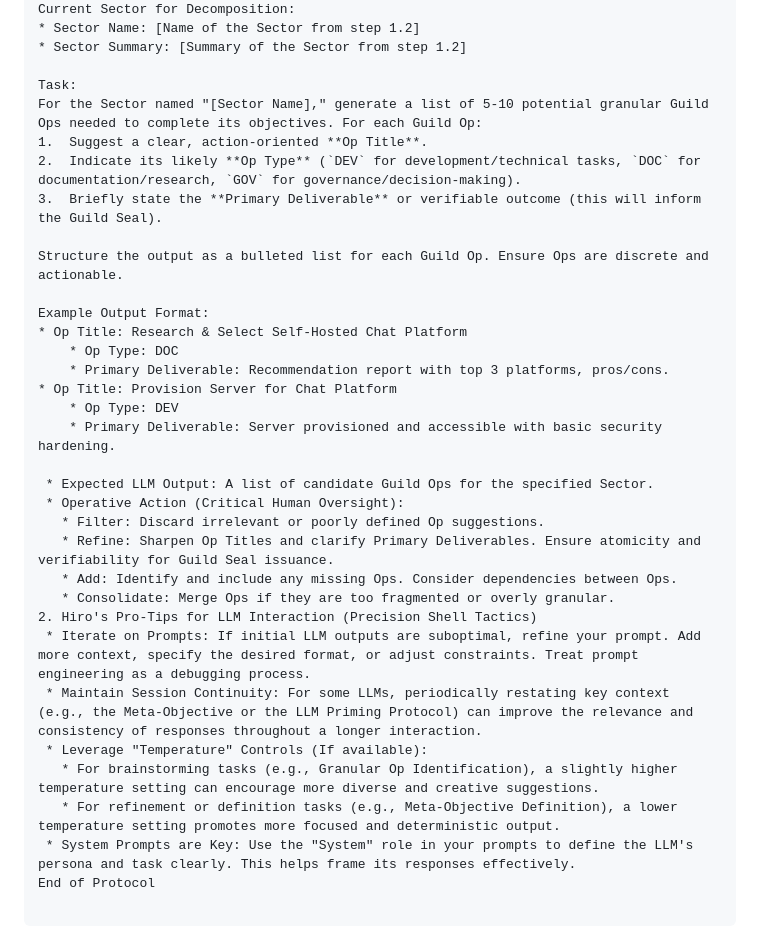
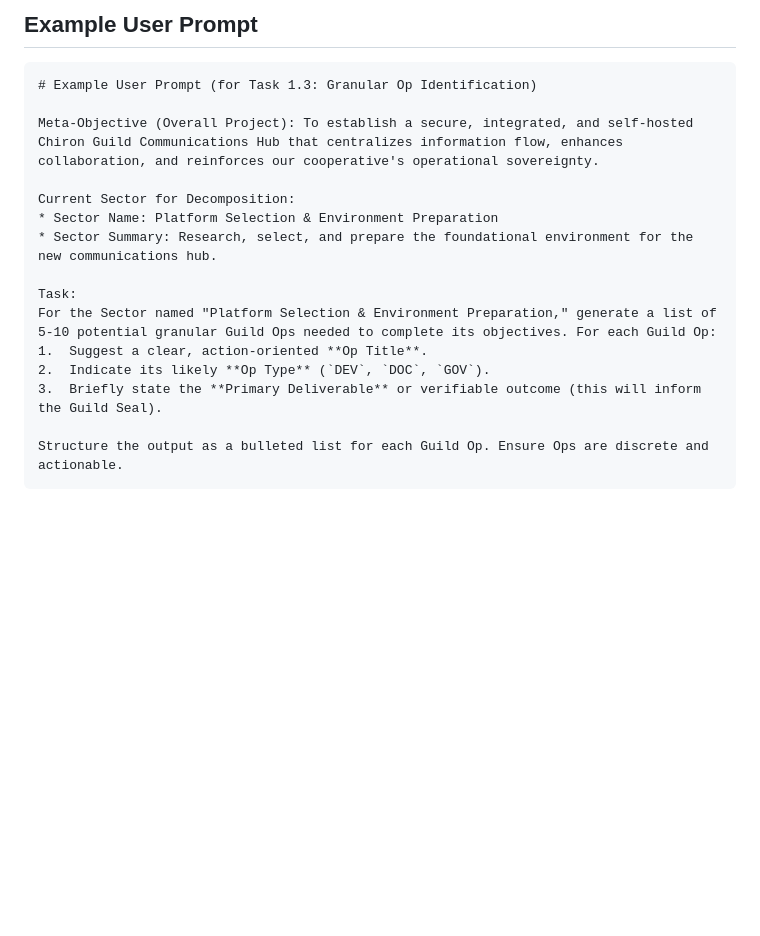
Before and after one commit to Chiron-Guild/chiron-guild-core, a Markdown page: docs/protocols/project_decomposition.md, the part around the change printed below. Drawn GitHub-style; blank space fills up the shorter version.

````diff
--- a/docs/protocols/project_decomposition.md
+++ b/docs/protocols/project_decomposition.md
@@ -59,34 +141,18 @@ Meta-Objective (Overall Project): [Your Finalized Meta-Objective]
+## Example User Prompt
+```text
+# Example User Prompt (for Task 1.3: Granular Op Identification)
+
+Meta-Objective (Overall Project): To establish a secure, integrated, and self-hosted Chiron Guild Communications Hub that centralizes information flow, enhances collaboration, and reinforces our cooperative's operational sovereignty.
+
 Current Sector for Decomposition:
-* Sector Name: [Name of the Sector from step 1.2]
-* Sector Summary: [Summary of the Sector from step 1.2]
+* Sector Name: Platform Selection & Environment Preparation
+* Sector Summary: Research, select, and prepare the foundational environment for the new communications hub.
 
 Task:
-For the Sector named "[Sector Name]," generate a list of 5-10 potential granular Guild Ops needed to complete its objectives. For each Guild Op:
+For the Sector named "Platform Selection & Environment Preparation," generate a list of 5-10 potential granular Guild Ops needed to complete its objectives. For each Guild Op:
 1.  Suggest a clear, action-oriented **Op Title**.
-2.  Indicate its likely **Op Type** (`DEV` for development/technical tasks, `DOC` for documentation/research, `GOV` for governance/decision-making).
+2.  Indicate its likely **Op Type** (`DEV`, `DOC`, `GOV`).
 3.  Briefly state the **Primary Deliverable** or verifiable outcome (this will inform the Guild Seal).
 
 Structure the output as a bulleted list for each Guild Op. Ensure Ops are discrete and actionable.
-
-Example Output Format:
-* Op Title: Research & Select Self-Hosted Chat Platform
-    * Op Type: DOC
-    * Primary Deliverable: Recommendation report with top 3 platforms, pros/cons.
-* Op Title: Provision Server for Chat Platform
-    * Op Type: DEV
-    * Primary Deliverable: Server provisioned and accessible with basic security hardening.
-
- * Expected LLM Output: A list of candidate Guild Ops for the specified Sector.
- * Operative Action (Critical Human Oversight):
-   * Filter: Discard irrelevant or poorly defined Op suggestions.
-   * Refine: Sharpen Op Titles and clarify Primary Deliverables. Ensure atomicity and verifiability for Guild Seal issuance.
-   * Add: Identify and include any missing Ops. Consider dependencies between Ops.
-   * Consolidate: Merge Ops if they are too fragmented or overly granular.
-2. Hiro's Pro-Tips for LLM Interaction (Precision Shell Tactics)
- * Iterate on Prompts: If initial LLM outputs are suboptimal, refine your prompt. Add more context, specify the desired format, or adjust constraints. Treat prompt engineering as a debugging process.
- * Maintain Session Continuity: For some LLMs, periodically restating key context (e.g., the Meta-Objective or the LLM Priming Protocol) can improve the relevance and consistency of responses throughout a longer interaction.
- * Leverage "Temperature" Controls (If available):
-   * For brainstorming tasks (e.g., Granular Op Identification), a slightly higher temperature setting can encourage more diverse and creative suggestions.
-   * For refinement or definition tasks (e.g., Meta-Objective Definition), a lower temperature setting promotes more focused and deterministic output.
- * System Prompts are Key: Use the "System" role in your prompts to define the LLM's persona and task clearly. This helps frame its responses effectively.
-End of Protocol
+```
````
Also changed, not shown: other parts of docs/protocols/project_decomposition.md (+116 -34 lines).
